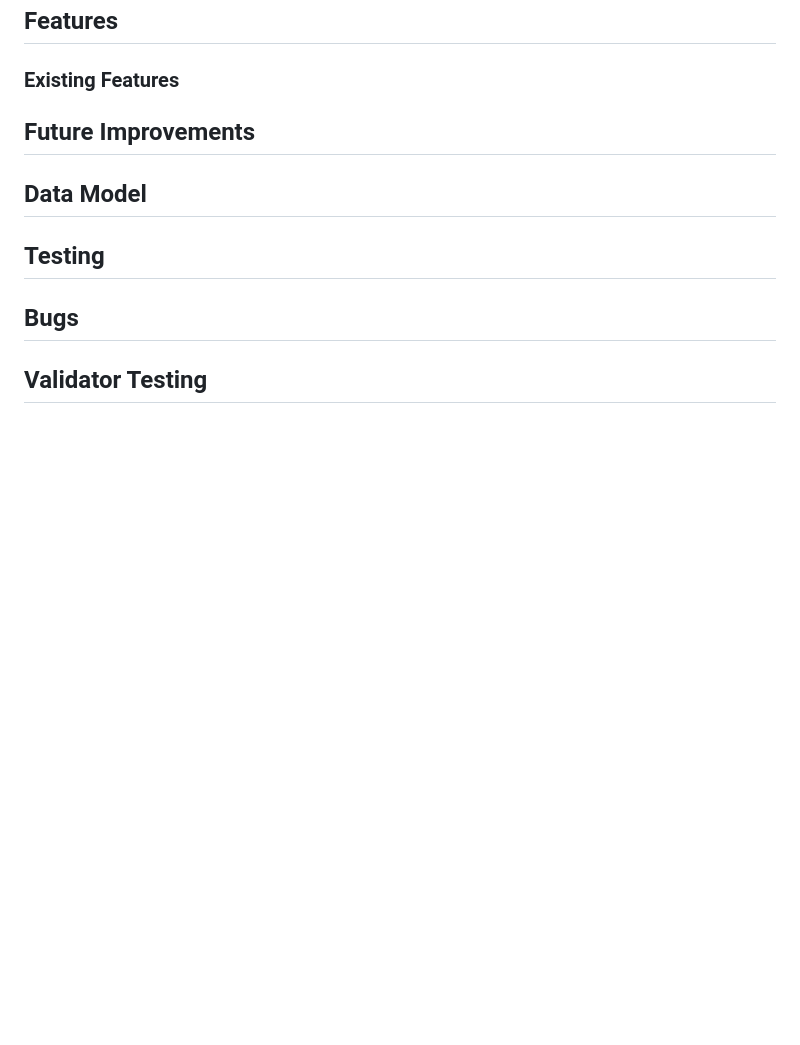
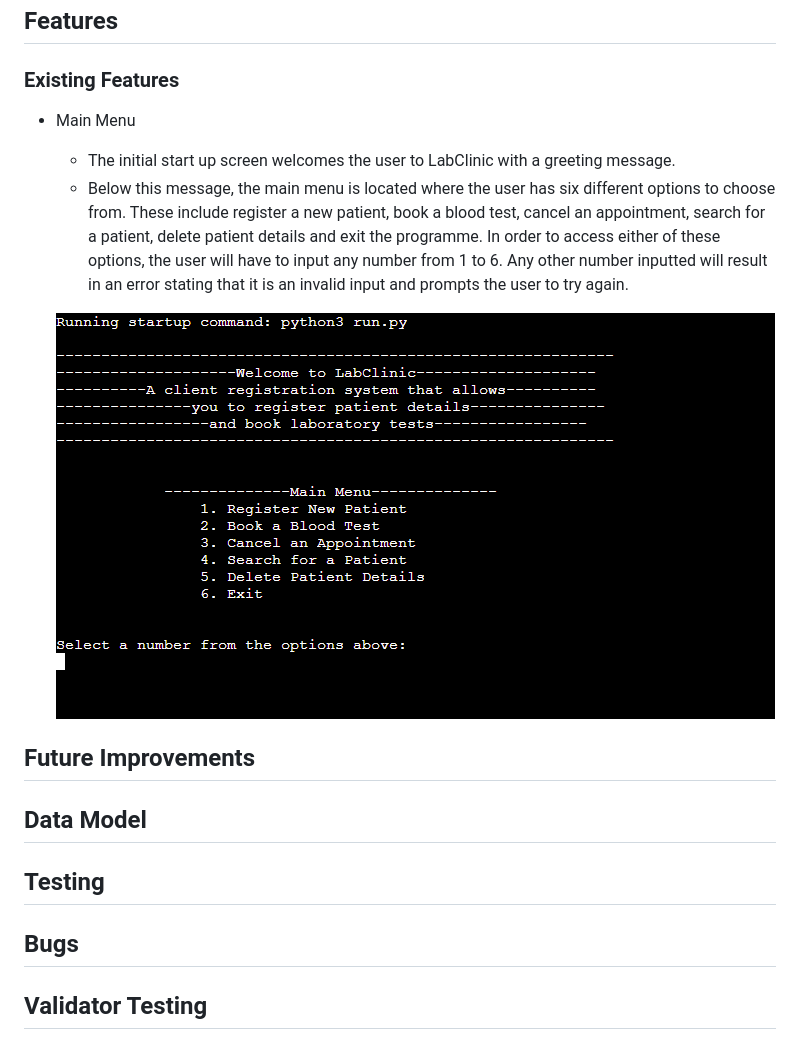
Before and after one commit to legenduzair/clinic-patientbooking, a Markdown page: README.md, the part around the change. GitHub-like rendering; pictures changed too: documentation/screenshots/main-menu-ss.png (added); blank space fills up the shorter version.

Commit message:
Add screenshot of main menu of programme list details of that part of it

```diff
--- a/README.md
+++ b/README.md
@@ -29,7 +29,11 @@ The flow chart initiates with the Main Menu where the user has the option to cho
 
 ## Features
 ### Existing Features
+- Main Menu
+  - The initial start up screen welcomes the user to LabClinic with a greeting message.
+  - Below this message, the main menu is located where the user has six different options to choose from. These include register a new patient, book a blood test, cancel an appointment, search for a patient, delete patient details and exit the programme. In order to access either of these options, the user will have to input any number from 1 to 6. Any other number inputted will result in an error stating that it is an invalid input and prompts the user to try again.
 
+  ![Main menu of programme](/documentation/screenshots/main-menu-ss.png)
 
 
 ## Future Improvements
```
